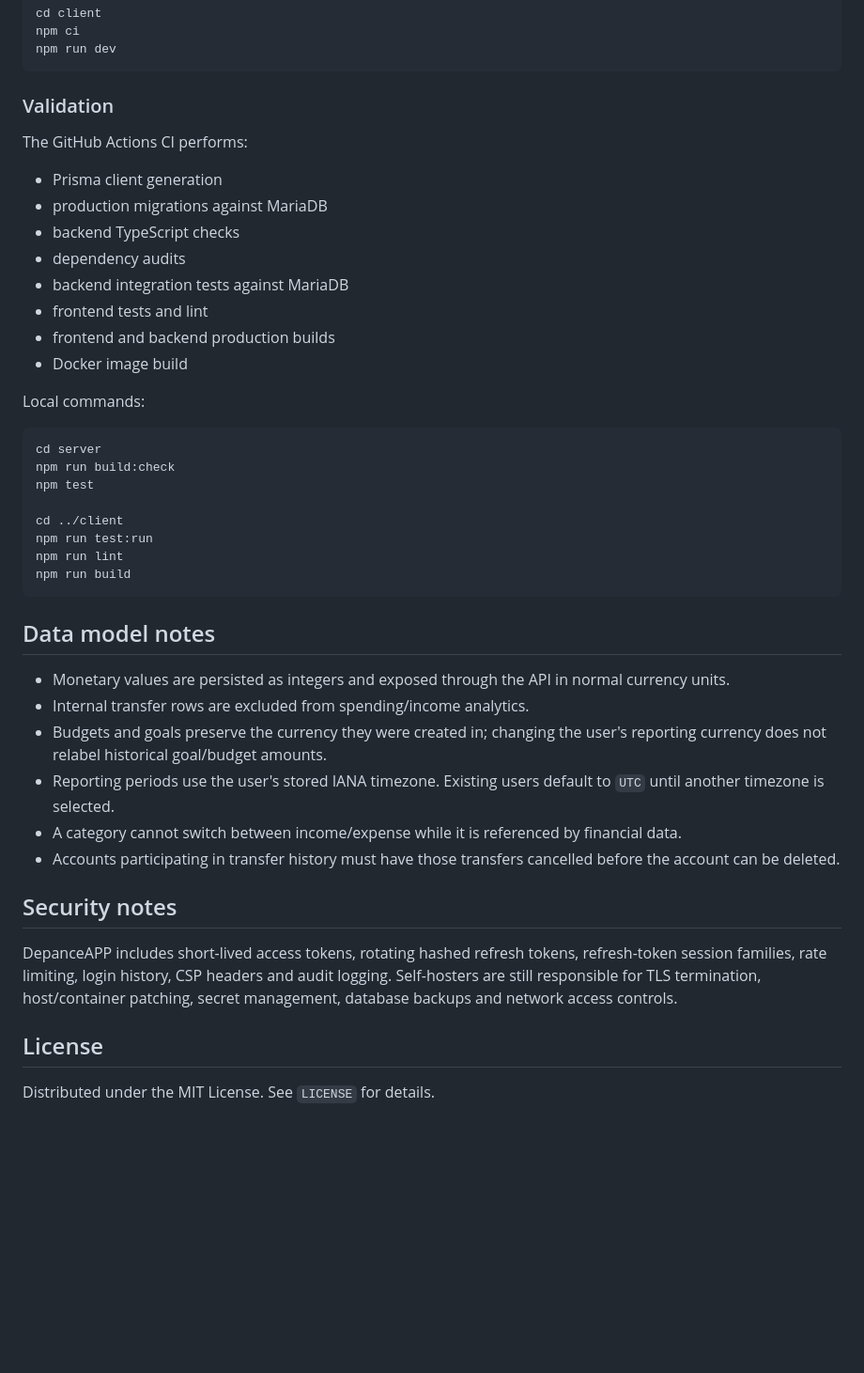
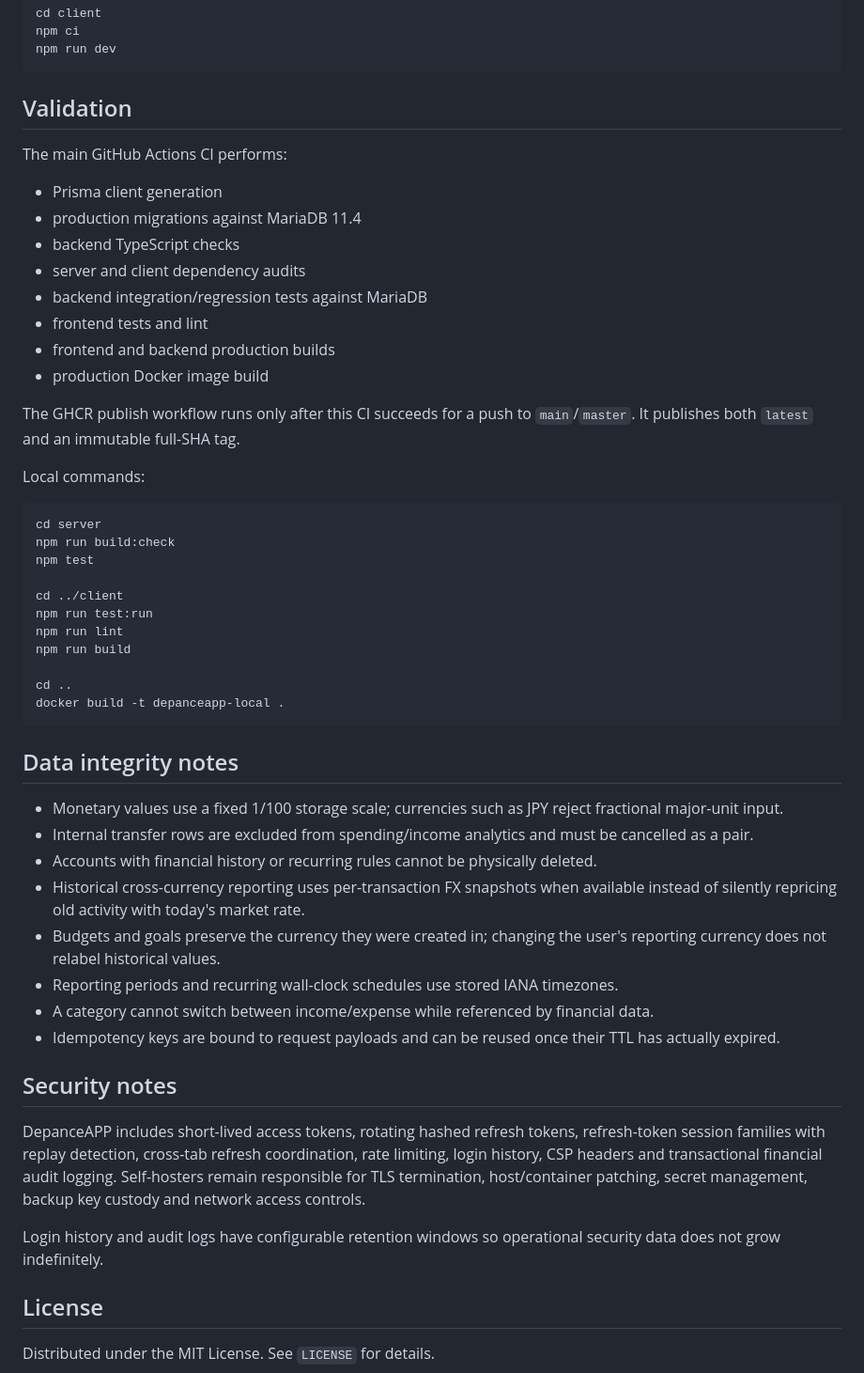
Before and after one commit to MEHDImp4/DepanceAPP, a Markdown page: README.md, the part around one of its changes. Shown at 94% size. Rendered like a GitHub page; blank space fills up the shorter version.

Commit message:
docs: document hardened deployment and automatic backups

````diff
--- a/README.md
+++ b/README.md
@@ -146,18 +170,20 @@ npm ci
 npm run dev
 ```
 
-### Validation
+## Validation
 
-The GitHub Actions CI performs:
+The main GitHub Actions CI performs:
 
 - Prisma client generation
-- production migrations against MariaDB
+- production migrations against MariaDB 11.4
 - backend TypeScript checks
-- dependency audits
-- backend integration tests against MariaDB
+- server and client dependency audits
+- backend integration/regression tests against MariaDB
 - frontend tests and lint
 - frontend and backend production builds
-- Docker image build
+- production Docker image build
+
+The GHCR publish workflow runs only after this CI succeeds for a push to `main`/`master`. It publishes both `latest` and an immutable full-SHA tag.
 
 Local commands:
 
@@ -170,20 +196,27 @@ cd ../client
 npm run test:run
 npm run lint
 npm run build
+
+cd ..
+docker build -t depanceapp-local .
 ```
 
-## Data model notes
+## Data integrity notes
 
-- Monetary values are persisted as integers and exposed through the API in normal currency units.
-- Internal transfer rows are excluded from spending/income analytics.
-- Budgets and goals preserve the currency they were created in; changing the user's reporting currency does not relabel historical goal/budget amounts.
-- Reporting periods use the user's stored IANA timezone. Existing users default to `UTC` until another timezone is selected.
-- A category cannot switch between income/expense while it is referenced by financial data.
-- Accounts participating in transfer history must have those transfers cancelled before the account can be deleted.
+- Monetary values use a fixed 1/100 storage scale; currencies such as JPY reject fractional major-unit input.
+- Internal transfer rows are excluded from spending/income analytics and must be cancelled as a pair.
+- Accounts with financial history or recurring rules cannot be physically deleted.
+- Historical cross-currency reporting uses per-transaction FX snapshots when available instead of silently repricing old activity with today's market rate.
+- Budgets and goals preserve the currency they were created in; changing the user's reporting currency does not relabel historical values.
+- Reporting periods and recurring wall-clock schedules use stored IANA timezones.
+- A category cannot switch between income/expense while referenced by financial data.
+- Idempotency keys are bound to request payloads and can be reused once their TTL has actually expired.
 
 ## Security notes
 
-DepanceAPP includes short-lived access tokens, rotating hashed refresh tokens, refresh-token session families, rate limiting, login history, CSP headers and audit logging. Self-hosters are still responsible for TLS termination, host/container patching, secret management, database backups and network access controls.
+DepanceAPP includes short-lived access tokens, rotating hashed refresh tokens, refresh-token session families with replay detection, cross-tab refresh coordination, rate limiting, login history, CSP headers and transactional financial audit logging. Self-hosters remain responsible for TLS termination, host/container patching, secret management, backup key custody and network access controls.
+
+Login history and audit logs have configurable retention windows so operational security data does not grow indefinitely.
 
 ## License
 
````
Also changed, not shown: other parts of README.md (+55 -31 lines).
